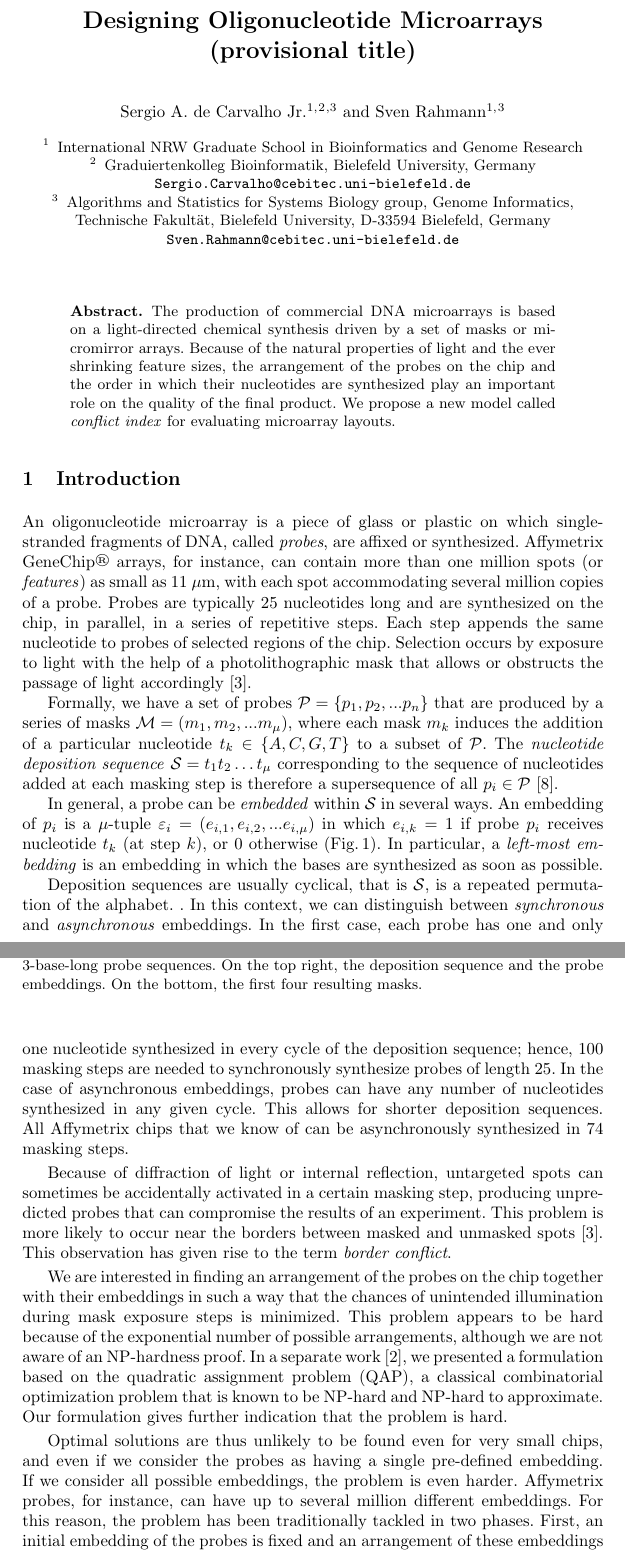
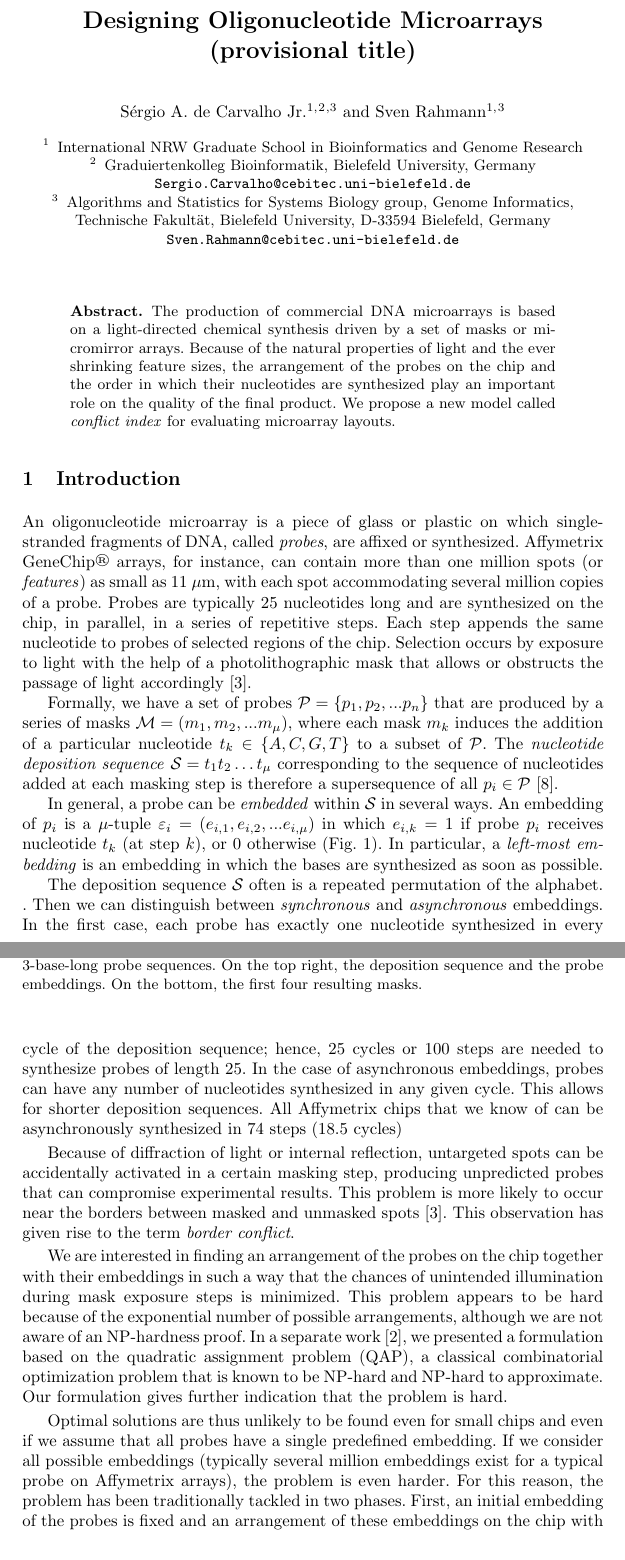
Before and after one commit to scarvalhojr/wabi2006, a LaTeX thesis (src/wabi2006.tex): two parts of pages 1 and 2 of 11, joined at a grey line, cut so that both start at the same text. Compiled offline with pdfLaTeX.

Commit message:
minor modifications in the introduction

```diff
--- a/src/wabi2006.tex
+++ b/src/wabi2006.tex
@@ -16,13 +16,13 @@
 % abbreviated title (for running head) also used for the TOC unless \toctitle is used
 \titlerunning{Designing Oligonucleotide Microarrays}
 %
-\author{Sergio A. de Carvalho Jr.\inst{1,}\inst{2}\inst{,3} \and Sven Rahmann\inst{1,}\inst{3}}
+\author{S\'ergio A. de Carvalho Jr.\inst{1,}\inst{2}\inst{,3} \and Sven Rahmann\inst{1,}\inst{3}}
 %
 % abbreviated author list (for running head)
-\authorrunning{de Carvalho Jr. and Rahmann}
+\authorrunning{S.~A.~de Carvalho Jr.~and S.~Rahmann}
 %
 %%%% modified list of authors for the TOC (add the affiliations)
-\tocauthor{Sergio A. de Carvalho Jr. (Universit\"{a}t Bielefeld),
+\tocauthor{Sergio A.~de Carvalho Jr.\ (Universit\"{a}t Bielefeld),
 Sven Rahmann (Universit\"{a}t Bielefeld)}
 %
 \institute{
@@ -82,7 +83,7 @@ In general, a probe can be \emph{embedded} within $\mathcal{S}$ in several
 ways. An embedding of $p_{i}$ is a $\mu$-tuple
 $\varepsilon_{i} = (e_{i,1}, e_{i,2}, ... e_{i,\mu})$ in which $e_{i,k} = 1$
 if probe $p_{i}$ receives nucleotide $t_{k}$ (at step~$k$), or 0 otherwise
-(Fig.\,\ref{fig:masking_process}). In particular, a \emph{left-most embedding}
+(Fig.~\ref{fig:masking_process}). In particular, a \emph{left-most embedding}
 is an embedding in which the bases are synthesized as soon as possible.
 
 \begin{figure}
@@ -93,17 +94,17 @@ sequence and the probe embeddings. On the bottom, the first four resulting masks
 \label{fig:masking_process}
 \end{figure}
 
-Deposition sequences are usually cyclical, that is $\mathcal{S}$, is a repeated
+The deposition sequence $\mathcal{S}$ often is a repeated
 permutation of the alphabet. \ignore{This is mainly because such sequences maximize the
-number of possible subsequences \cite{CHASE76}}. In this context, we can
+number of possible subsequences \cite{CHASE76}}. Then we can
 distinguish between \emph{synchronous} and \emph{asynchronous} embeddings. In
-the first case, each probe has one and only one nucleotide synthesized in every
-cycle of the deposition sequence; hence, 100 masking steps are needed to
-synchronously synthesize probes of length 25.
+the first case, each probe has exactly one nucleotide synthesized in every
+cycle of the deposition sequence; hence, 25 cycles or 100 steps are needed to
+synthesize probes of length 25.
 In the case of asynchronous
 embeddings, probes can have any number of nucleotides synthesized in any given
 cycle. This allows for shorter deposition sequences. All Affymetrix chips that
-we know of can be asynchronously synthesized in 74 masking steps.
+we know of can be asynchronously synthesized in 74 steps (18.5 cycles)
 
 % removed footnote
 \ignore{We
@@ -113,8 +114,8 @@ selection procedure is restricted to sequences that fit into this deposition
 sequence.}
 
 Because of diffraction of light or internal reflection, untargeted spots can
-sometimes be accidentally activated in a certain masking step, producing
-unpredicted probes that can compromise the results of an experiment. This problem
+be accidentally activated in a certain masking step, producing
+unpredicted probes that can compromise experimental results. This problem
 is more likely to occur near the borders between masked and unmasked
 spots~\cite{FODOR91}. This observation has
 given rise to the term \emph{border conflict}.
@@ -130,11 +131,10 @@ problem that is known to be NP-hard and NP-hard to approximate. Our formulation
 gives further indication that the problem is hard.
 
 Optimal solutions are thus
-unlikely to be found even for very small chips, and even if we consider the probes
-as having a single pre-defined embedding.
-If we consider all possible embeddings, the problem is even
-harder. Affymetrix probes, for instance, can have up to several million different
-embeddings. For this reason, the problem has been traditionally tackled in two
+unlikely to be found even for small chips and even if we assume that all probes
+have a single predefined embedding.
+If we consider all possible embeddings (typically several million embeddings exist for a typical probe on Affymetrix arrays), the problem is even
+harder. For this reason, the problem has been traditionally tackled in two
 phases. First, an initial embedding of the probes is fixed and an arrangement of
 these embeddings on the chip with minimum border conflicts is sought. This is
 usually referred to as the \emph{placement}. Second, a \emph{post-placement}
```
Also changed, not shown: src/wabi2006.tex (5 more changed lines).
